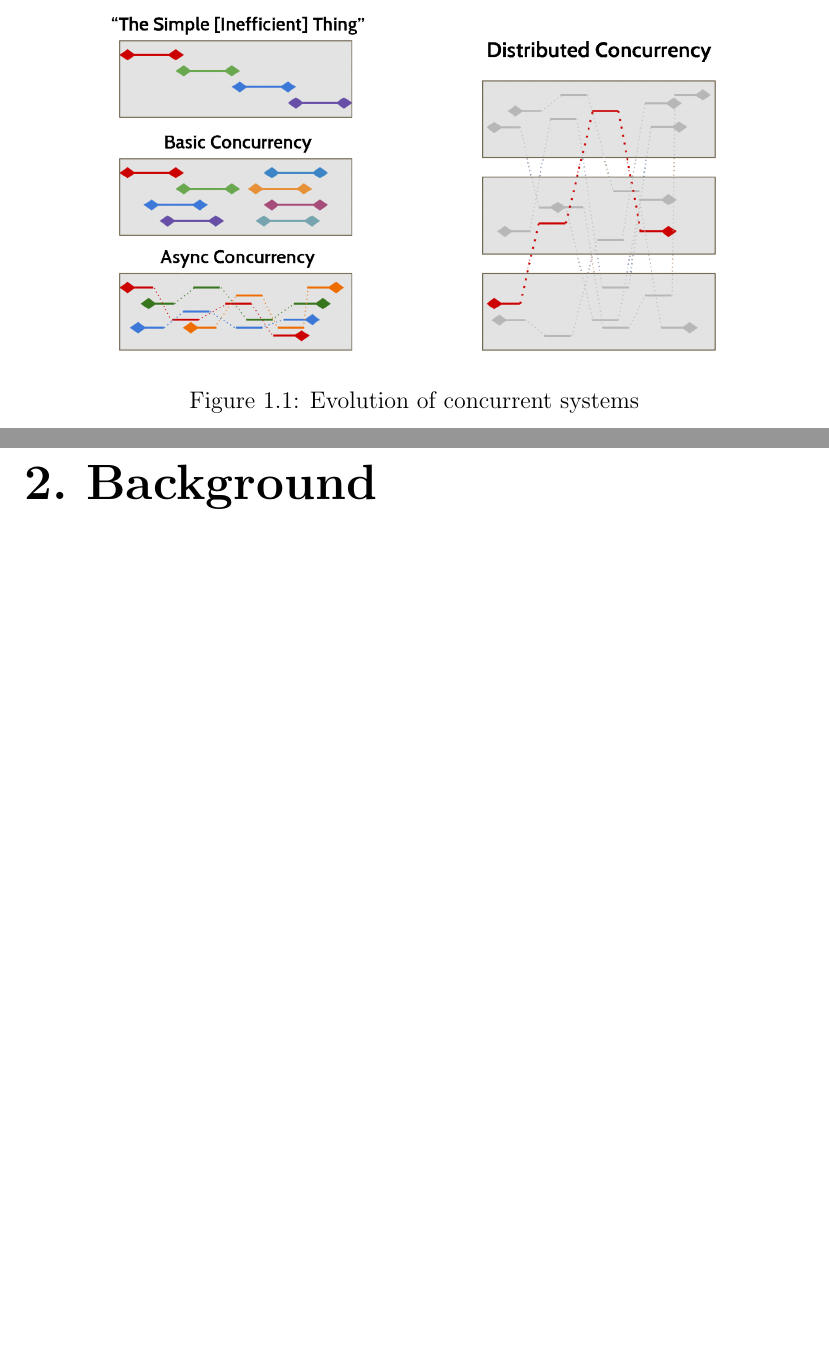
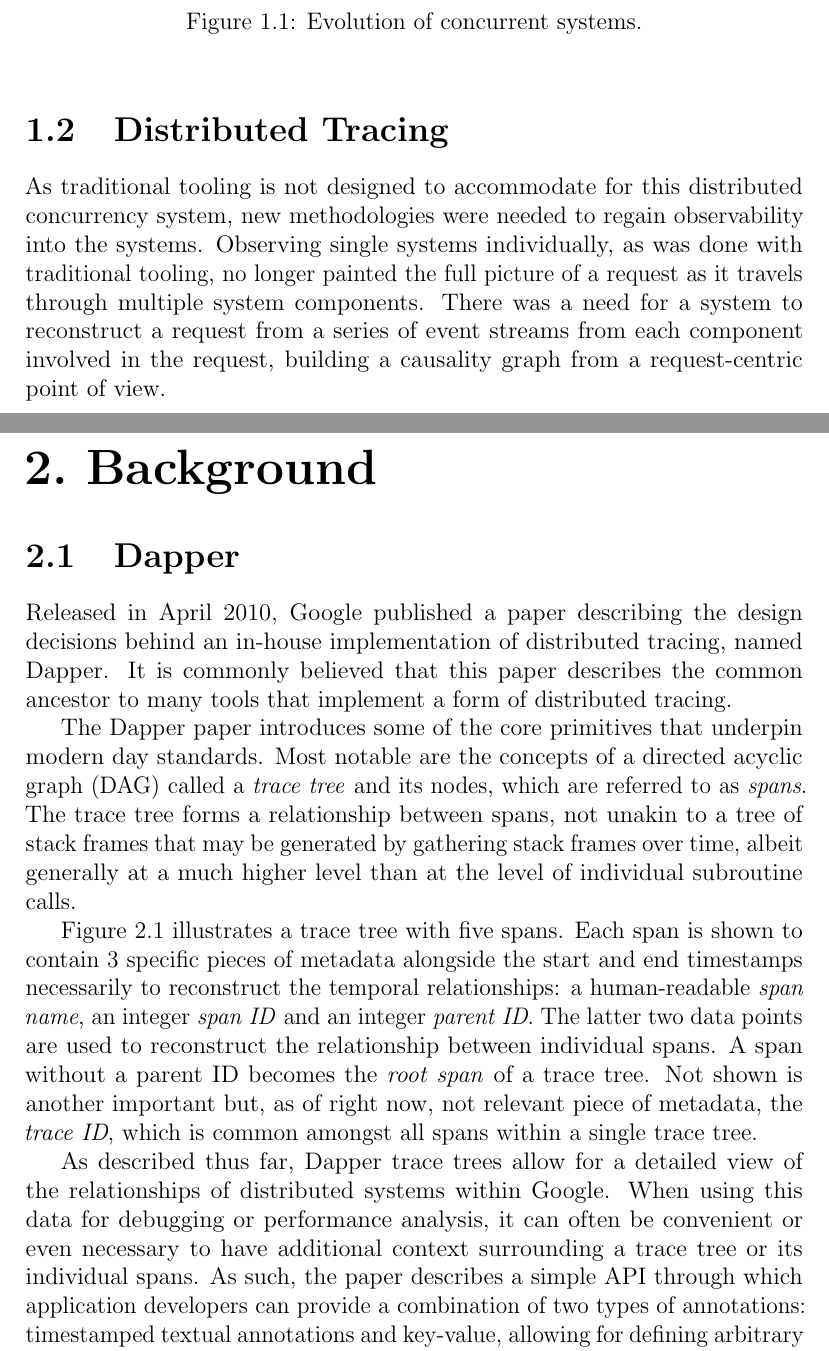
Before and after one commit to Strum355/FYP-Distributed-Tracing, a LaTeX document (Report.tex): two parts of pages 7 and 8 of 10 before the commit and two parts of pages 7 and 8 of 11 after it, joined at a grey line, cut so that both start at the same text, the shorter picture padded with empty space. Compiled offline with pdfLaTeX.

Commit message:
Copypaste background to be extended, more on problem background

```diff
--- a/Report.tex
+++ b/Report.tex
@@ -88,9 +93,30 @@
             \begin{figure}[htb!]
                 \centering
                 \includegraphics{concurrency.png}
-                \caption{Evolution of concurrent systems}
+                \caption{Evolution of concurrent systems.}
                 \label{fig:concurrency}
             \end{figure}
 
+        \section{Distributed Tracing}
+            As traditional tooling is not designed to accommodate for this distributed concurrency system, new methodologies were needed to regain observability into the systems.
+            Observing single systems individually, as was done with traditional tooling, no longer painted the full picture of a request as it travels through multiple system
+            components. There was a need for a system to reconstruct a request from a series of event streams from each component involved in the request, building a causality
+            graph from a request-centric point of view.
+
     \chapter{Background}
+        \section{Dapper}
+        Released in April 2010, Google published a paper describing the design decisions behind an in-house implementation
+        of distributed tracing, named Dapper. It is commonly believed that this paper describes the common ancestor to
+        many tools that implement a form of distributed tracing.
 
+        The Dapper paper introduces some of the core primitives that underpin modern day standards. Most notable are the concepts
+        of a directed acyclic graph (DAG) called a \textit{trace tree} and its nodes, which are referred to as \textit{spans}.
+        The trace tree forms a relationship between spans, not unakin to a tree of stack frames that may be generated by
+        gathering stack frames over time, albeit generally at a much higher level than at the level of individual subroutine calls.
+
+        Figure~\ref{fig:dappertrace} illustrates a trace tree with five spans. Each span is shown to contain 3 specific pieces of
+        metadata alongside the start and end timestamps necessarily to reconstruct the temporal relationships: a human-readable
+        \textit{span name}, an integer \textit{span ID} and an integer \textit{parent ID}. The latter two
+        data points are used to reconstruct the relationship between individual spans. A span without a parent ID becomes the
+        \textit{root span} of a trace tree. Not shown is another important but, as of right now, not relevant piece of metadata, the
+        \textit{trace ID}, which is common amongst all spans within a single trace tree.
@@ -96,0 +128,8 @@
+            \label{fig:dappertrace}
+        \end{figure}
+
+        As described thus far, Dapper trace trees allow for a detailed view of the relationships of distributed systems within
+        Google. When using this data for debugging or performance analysis, it can often be convenient or even necessary to
+        have additional context surrounding a trace tree or its individual spans. As such, the paper describes a simple API
+        through which application developers can provide a combination of two types of annotations: timestamped textual annotations
+        and key-value, allowing for defining arbitrary equivalence classes between traces which can be operated upon in the analysis
```
Also changed, not shown: Report.pdf, Report.tex (43 more changed lines).
